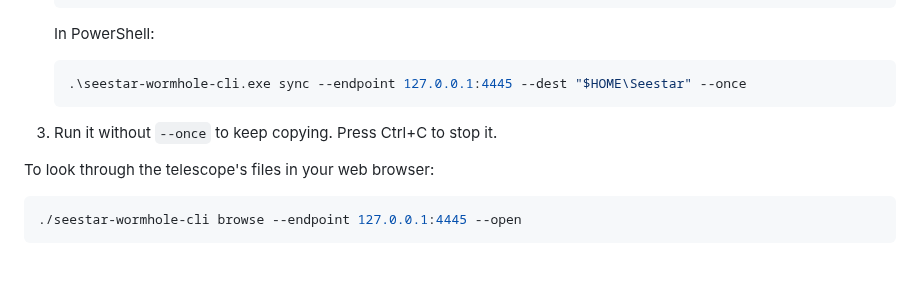
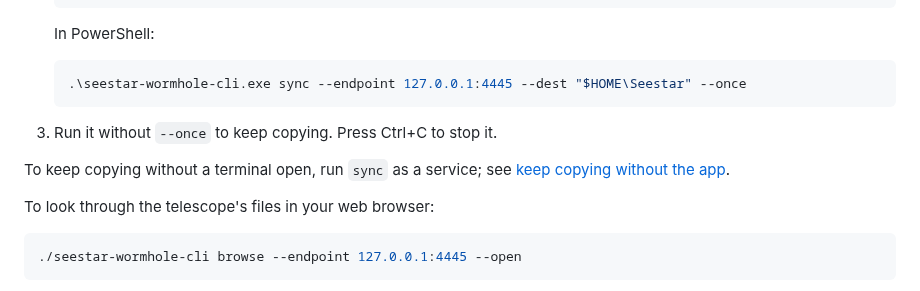
Before and after one commit to zmerlynn/seestar-wormhole, a Markdown page: docs/copying.md, the part around the change. GitHub-like rendering; blank space fills up the shorter version.

````diff
--- a/docs/copying.md
+++ b/docs/copying.md
@@ -147,6 +147,9 @@ network, give its address directly; no proxy or account is needed.
 
 3. Run it without `--once` to keep copying. Press Ctrl+C to stop it.
 
+To keep copying without a terminal open, run `sync` as a service; see
+[keep copying without the app](always-on.md#keep-copying-without-the-app).
+
 To look through the telescope's files in your web browser:
 
 ```sh
````
Also changed, not shown: docs/always-on.md (+117 -0 lines).
